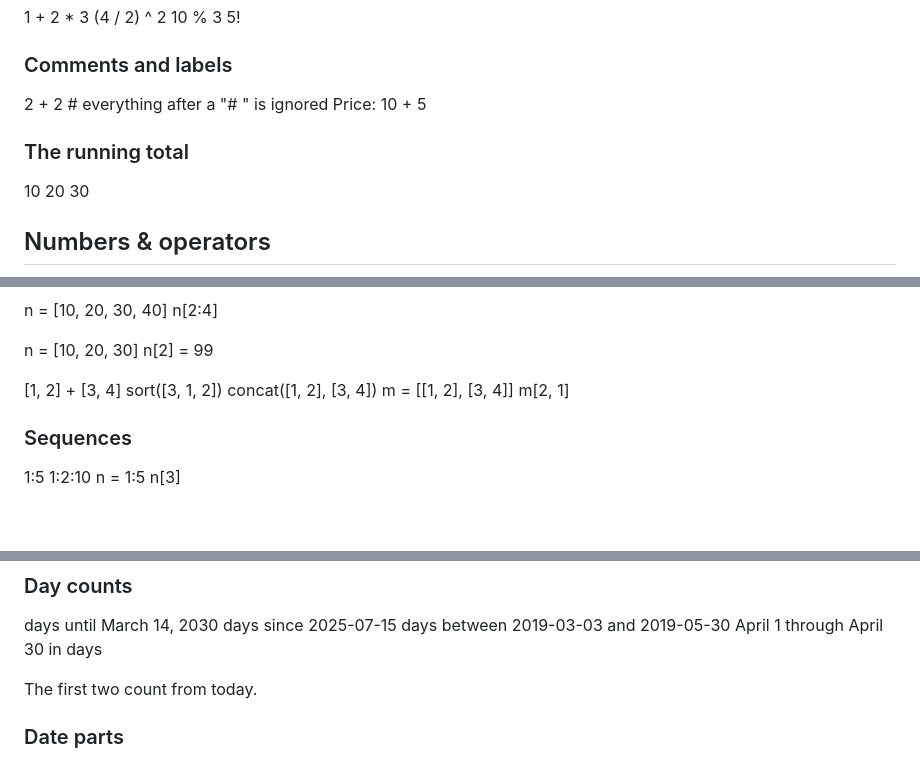
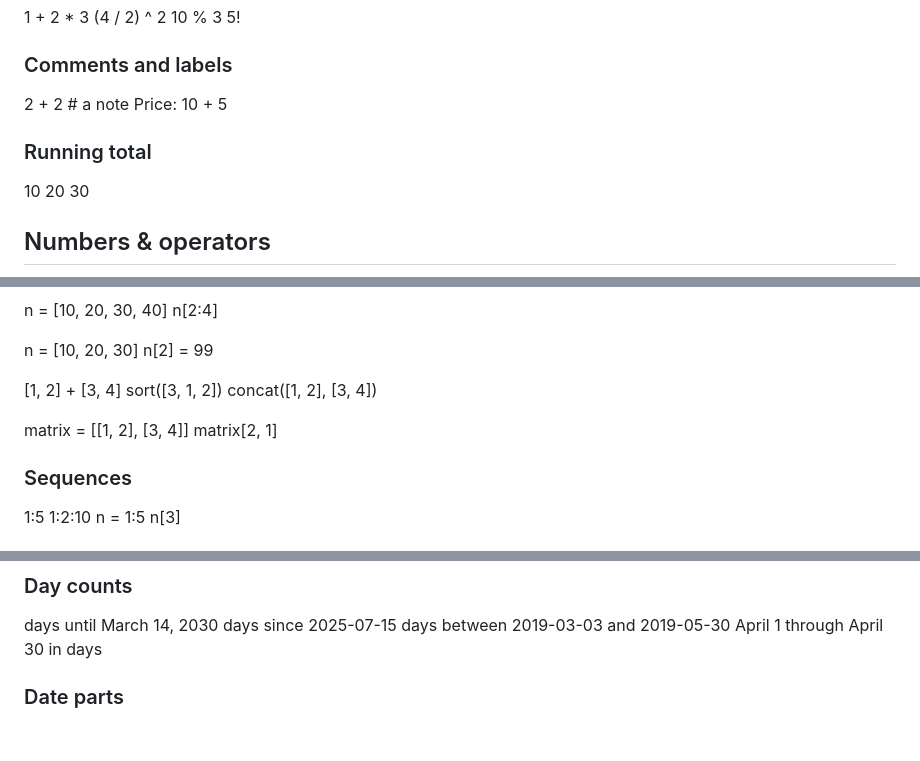
Before and after one commit to imaginamundo/math-notes, a Markdown page: examples.md, 3 parts joined by grey strips. GitHub-like rendering; blank space fills up the shorter version.

Commit message:
Strip the examples catalogue to pasteable calculations

```diff
--- a/examples.md
+++ b/examples.md
@@ -11,10 +11,10 @@
 
 ### Comments and labels
 
-2 + 2 # everything after a "# " is ignored
+2 + 2 # a note
 Price: 10 + 5
 
-### The running total
+### Running total
 
 10
 20
@@ -205,8 +205,9 @@ n[2] = 99
 [1, 2] + [3, 4]
 sort([3, 1, 2])
 concat([1, 2], [3, 4])
-m = [[1, 2], [3, 4]]
-m[2, 1]
+
+matrix = [[1, 2], [3, 4]]
+matrix[2, 1]
 
 ### Sequences
 
@@ -301,8 +297,6 @@ days until March 14, 2030
 days since 2025-07-15
 days between 2019-03-03 and 2019-05-30
 April 1 through April 30 in days
-
-The first two count from today.
 
 ### Date parts
 
```
Also changed, not shown: other parts of examples.md (+0 -5 lines).
